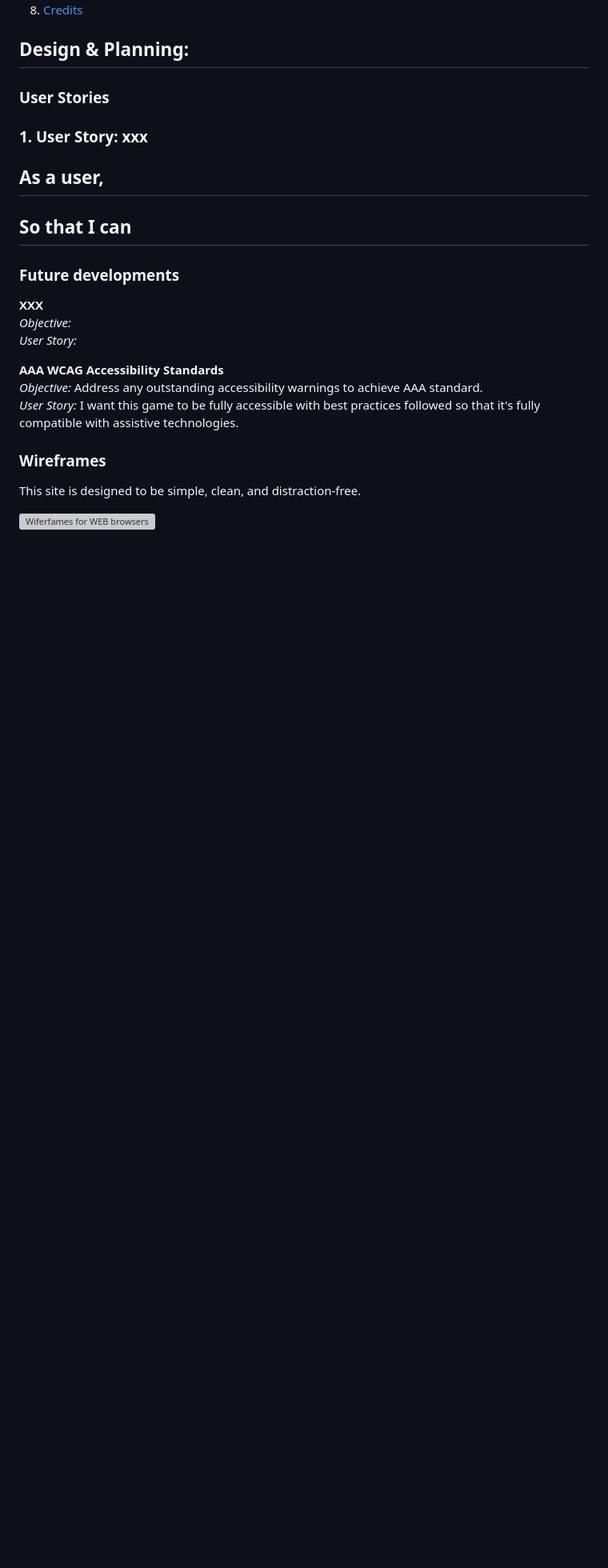
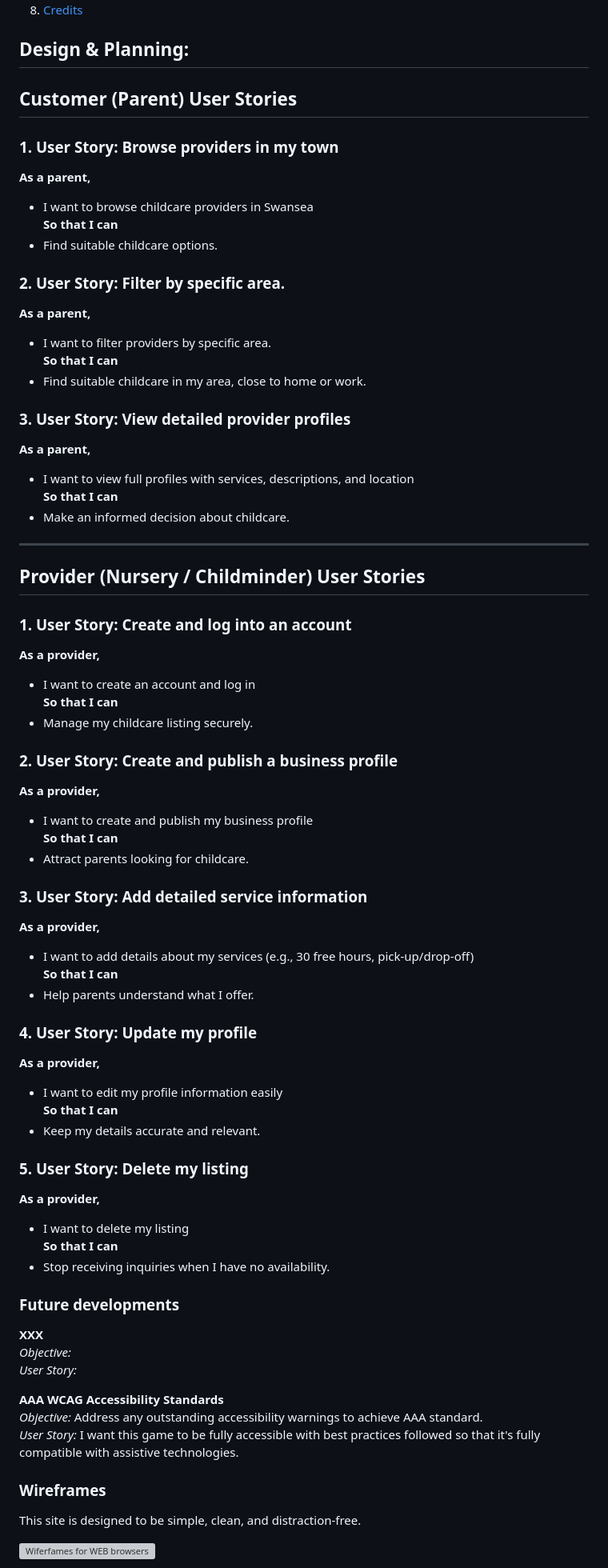
Before and after one commit to Anastasiya-m4c/kindyy, a Markdown page: README.md, the part around one of its changes. Shown at 80% size. Rendered like a GitHub page; blank space fills up the shorter version; grey boxes are pictures that could not be loaded.

Commit message:
add about and user stories to readme

```diff
--- a/README.md
+++ b/README.md
@@ -33,14 +42,59 @@ View live website [HERE](https://kindyy-3dd7c64206c7.herokuapp.com)
 
 ## Design & Planning:
 
-### User Stories
+## Customer (Parent) User Stories
 
-### 1. User Story: xxx
+### 1. User Story: Browse providers in my town
+**As a parent,**
+- I want to browse childcare providers in Swansea
+**So that I can**
+- Find suitable childcare options.
 
-**As a user,**
--
+### 2. User Story: Filter by specific area.
+**As a parent,**
+- I want to filter providers by specific area.
 **So that I can**
--
+- Find suitable childcare in my area, close to home or work.
+
+### 3. User Story: View detailed provider profiles
+**As a parent,**
+- I want to view full profiles with services, descriptions, and location
+**So that I can**
+- Make an informed decision about childcare.
+
+---
+
+## Provider (Nursery / Childminder) User Stories
+
+### 1. User Story: Create and log into an account
+**As a provider,**
+- I want to create an account and log in
+**So that I can**
+- Manage my childcare listing securely.
+
+### 2. User Story: Create and publish a business profile
+**As a provider,**
+- I want to create and publish my business profile
+**So that I can**
+- Attract parents looking for childcare.
+
+### 3. User Story: Add detailed service information
+**As a provider,**
+- I want to add details about my services (e.g., 30 free hours, pick-up/drop-off)
+**So that I can**
+- Help parents understand what I offer.
+
+### 4. User Story: Update my profile
+**As a provider,**
+- I want to edit my profile information easily
+**So that I can**
+- Keep my details accurate and relevant.
+
+### 5. User Story: Delete my listing
+**As a provider,**
+- I want to delete my listing
+**So that I can**
+- Stop receiving inquiries when I have no availability.
 
 ### Future developments
 
```
Also changed, not shown: other parts of README.md (+10 -1 lines).
